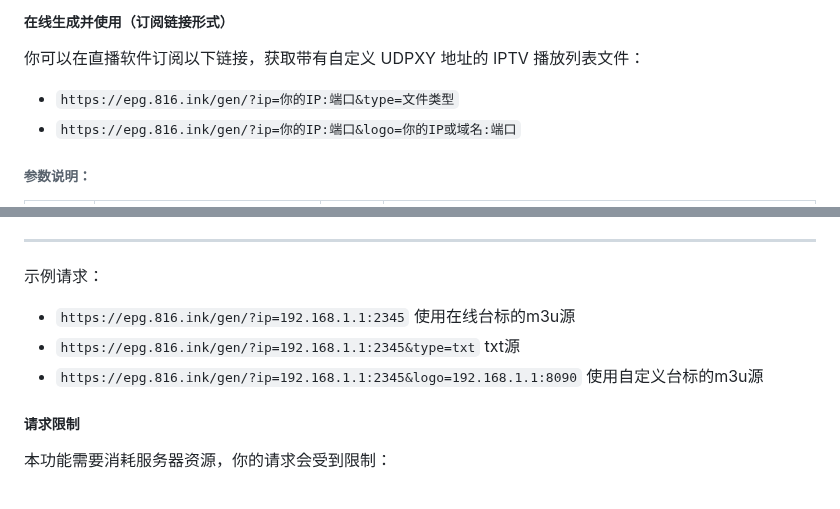
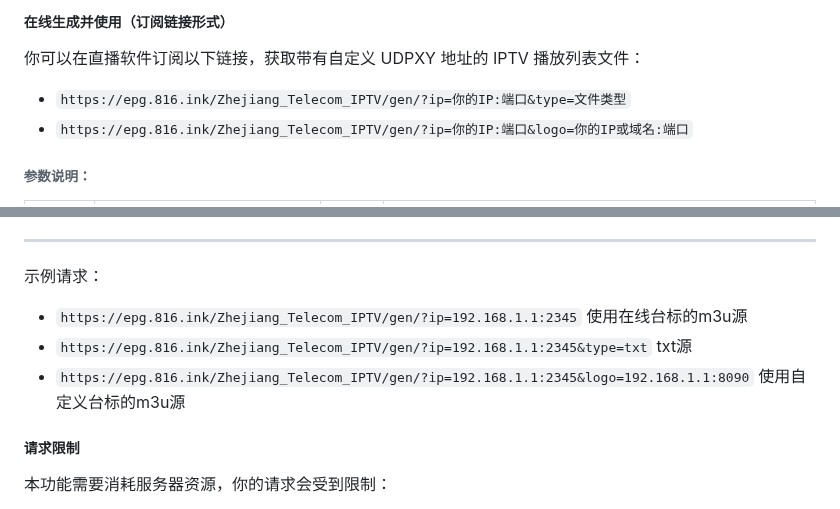
Before and after one commit to FHZDCJ/Zhejiang_Telecom_IPTV, a Markdown page: README.md, 2 parts joined by grey strips. Drawn GitHub-style.

Commit message:
更新README.md描述

```diff
--- a/README.md
+++ b/README.md
@@ -27,8 +27,8 @@
 
 你可以在直播软件订阅以下链接，获取带有自定义 UDPXY 地址的 IPTV 播放列表文件：
 
-- `https://epg.816.ink/gen/?ip=你的IP:端口&type=文件类型`
-- `https://epg.816.ink/gen/?ip=你的IP:端口&logo=你的IP或域名:端口`
+- `https://epg.816.ink/Zhejiang_Telecom_IPTV/gen/?ip=你的IP:端口&type=文件类型`
+- `https://epg.816.ink/Zhejiang_Telecom_IPTV/gen/?ip=你的IP:端口&logo=你的IP或域名:端口`
 
 ###### 参数说明：
 
@@ -49,11 +49,11 @@
 
 示例请求：
 
-- `https://epg.816.ink/gen/?ip=192.168.1.1:2345`
+- `https://epg.816.ink/Zhejiang_Telecom_IPTV/gen/?ip=192.168.1.1:2345`
 使用在线台标的m3u源
-- `https://epg.816.ink/gen/?ip=192.168.1.1:2345&type=txt`
+- `https://epg.816.ink/Zhejiang_Telecom_IPTV/gen/?ip=192.168.1.1:2345&type=txt`
 txt源
-- `https://epg.816.ink/gen/?ip=192.168.1.1:2345&logo=192.168.1.1:8090`
+- `https://epg.816.ink/Zhejiang_Telecom_IPTV/gen/?ip=192.168.1.1:2345&logo=192.168.1.1:8090`
 使用自定义台标的m3u源
 
 ##### 请求限制
```
Also changed, not shown: other parts of README.md (+1 -1 lines).
